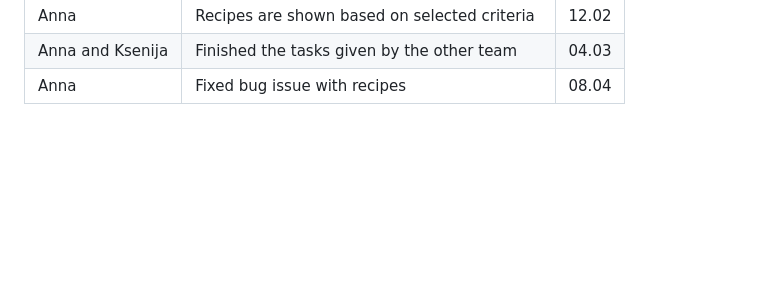
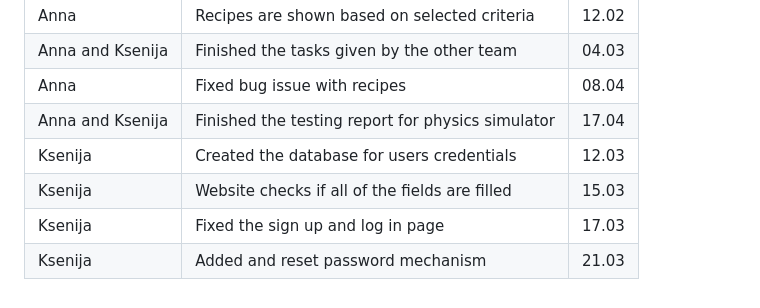
Before and after one commit to ksuyrash/HealthBite, a Markdown page: README.md, the part around the change. Drawn GitHub-style; blank space fills up the shorter version.

```diff
--- a/README.md
+++ b/README.md
@@ -12,3 +12,8 @@ https://docs.google.com/document/d/1a19Z5KRJgod9c6kIPqyrBnXw8NGt55sMsU0tI-3P6VE/
 | Anna             | Recipes are shown based on selected criteria  | 12.02 |
 | Anna and Ksenija | Finished the tasks given by the other team    | 04.03 |
 | Anna             | Fixed bug issue with recipes                  | 08.04 |
+| Anna and Ksenija | Finished the testing report for physics simulator | 17.04 |
+| Ksenija | Created the database for users credentials | 12.03 |
+| Ksenija | Website checks if all of the fields are filled | 15.03 |
+| Ksenija | Fixed the sign up and log in page | 17.03 |
+| Ksenija | Added and reset password mechanism | 21.03 |
```
